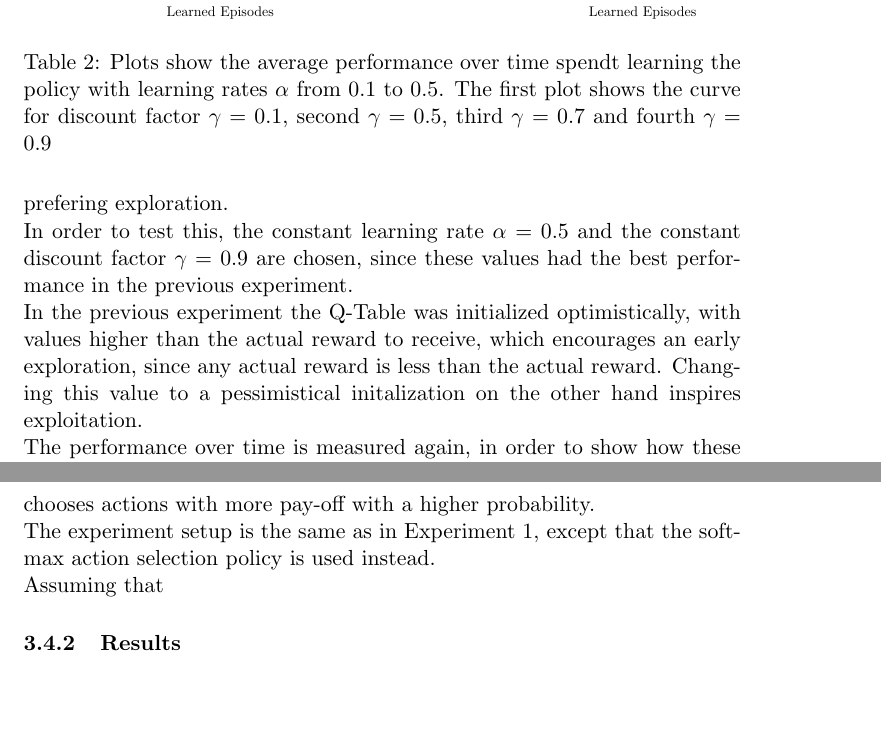
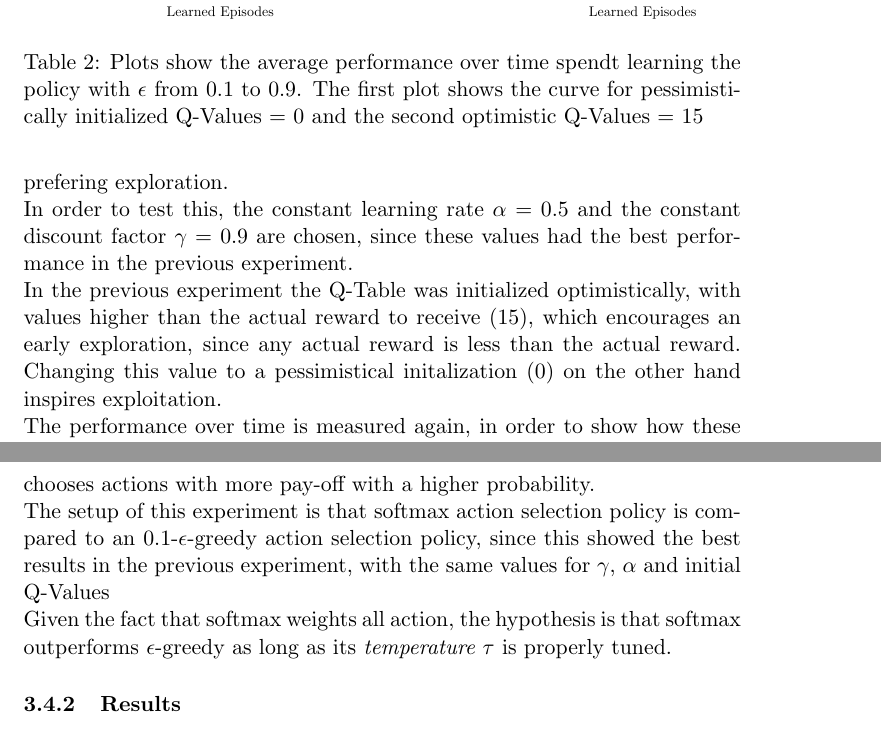
Before and after one commit to jaivalis/aa, a LaTeX document (aa-report2/aa-report2.tex): two parts of pages 7 and 8 of 8, joined at a grey line, cut so that both start at the same text, the shorter picture padded with empty space. Compiled offline with pdfLaTeX.

Commit message:
hypothesis 3 added

```diff
--- a/aa-report2/aa-report2.tex
+++ b/aa-report2/aa-report2.tex
@@ -269,7 +269,7 @@ $\gamma$ = 0.7 & $\gamma$ = 0.9\\
 \subsubsection{Hypotheses}
 The second experiment observes the impact of $\epsilon$ in the $\epsilon$-greedy action selection policy and the initialization of the Q-table. $\epsilon$ determines the exploration rate, with values close to zero favouring exploitation and values close to 1 prefering exploration.\\
 In order to test this, the constant learning rate $\alpha$ = 0.5 and the constant discount factor $\gamma$ = 0.9 are chosen, since these values had the best performance in the previous experiment.\\
-In the previous experiment the Q-Table was initialized optimistically, with values higher than the actual reward to receive, which encourages an early exploration, since any actual reward is less than the actual reward. Changing this value to a pessimistical initalization on the other hand inspires exploitation.\\
+In the previous experiment the Q-Table was initialized optimistically, with values higher than the actual reward to receive (15), which encourages an early exploration, since any actual reward is less than the actual reward. Changing this value to a pessimistical initalization (0) on the other hand inspires exploitation.\\
 The performance over time is measured again, in order to show how these variables influence the learning speed.
 
 \subsubsection{Results}
@@ -349,7 +349,7 @@ $Q_0$ = 15 & $Q_0$ = 0\\
 }\\
 
 \end{tabular}
-\caption{Plots show the average performance over time spendt learning the policy with learning rates $\alpha$ from 0.1 to 0.5. The first plot shows the curve for discount factor $\gamma$ = 0.1, second $\gamma$ = 0.5, third $\gamma$ = 0.7 and fourth $\gamma$ = 0.9}
+\caption{Plots show the average performance over time spendt learning the policy with $\epsilon$ from 0.1 to 0.9. The first plot shows the curve for pessimistically initialized Q-Values = 0 and the second optimistic Q-Values = 15}
 \label{plotsEx2}
 \end{table}
 
@@ -371,8 +371,8 @@ $Q_0$ = 15 & $Q_0$ = 0\\
 %--1) why? "in order to test..." (questions, and preferably hypotheses with explanation)
 \subsubsection{Hypotheses}
 In this experiment the difference between the $\epsilon$-greedy and the softmax action selection policy is researched. The $\epsilon$-greedy action selection chooses all actions, except the action with the highest estimated reward so far, with the same probability, while the softmax approach weights the other actions and chooses actions with more pay-off with a higher probability.\\
-The experiment setup is the same as in Experiment 1, except that the softmax action selection policy is used instead.\\
-Assuming that
+The setup of this experiment is that softmax action selection policy is compared to an 0.1-$\epsilon$-greedy action selection policy, since this showed the best results in the previous experiment, with the same values for $\gamma$, $\alpha$ and initial Q-Values\\
+Given the fact that softmax weights all action, the hypothesis is that softmax outperforms $\epsilon$-greedy as long as its \emph{temperature $\tau$} is properly tuned.
 \subsubsection{Results}
 %take best curve of epsilon greedy and show softmaxes with different temperature, but same other setup
 
```
